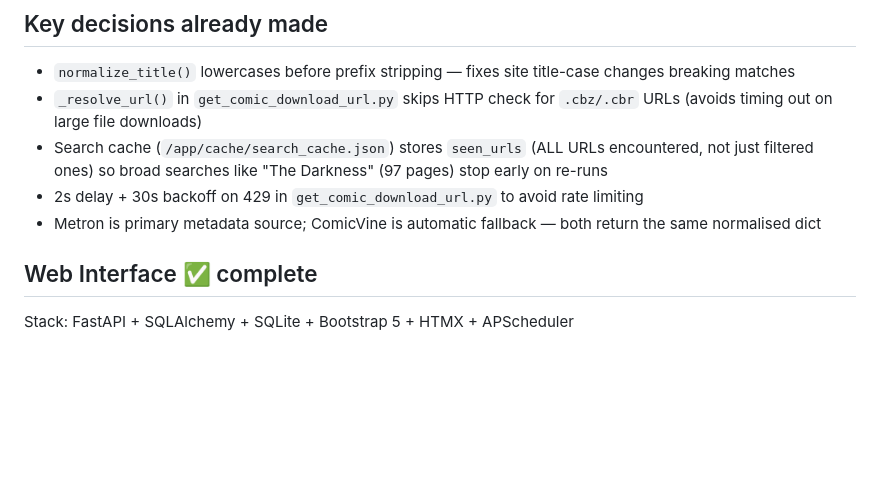
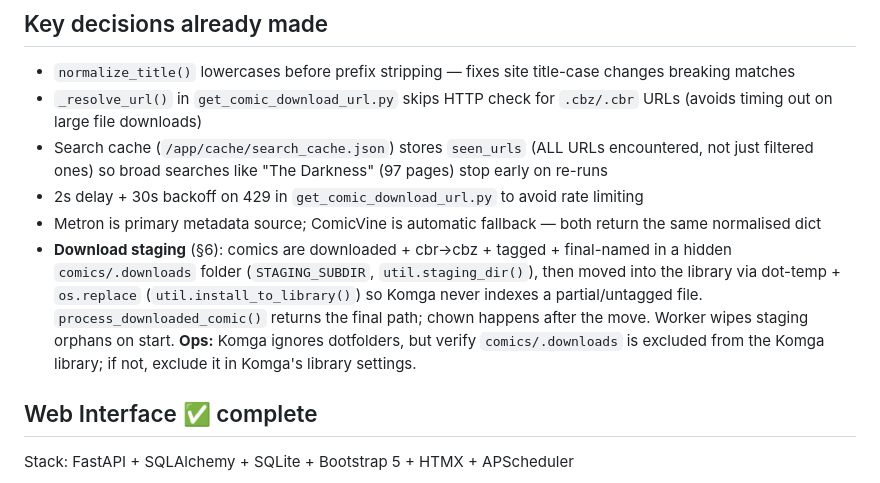
Before and after one commit to nuno-f-rocha-alb/comics-scraper-py, a Markdown page: CLAUDE.md, the part around the change. Rendered like a GitHub page; blank space fills up the shorter version.

Commit message:
docs(claude): document download-staging folder + Komga ops note (§6)
Co-Authored-By: Claude Opus 4.8 <noreply@anthropic.com>

```diff
--- a/CLAUDE.md
+++ b/CLAUDE.md
@@ -24,6 +24,12 @@ SQLite DB at `/app/cache/comics.db`, managed by SQLAlchemy (`web/models.py`).
 - Search cache (`/app/cache/search_cache.json`) stores `seen_urls` (ALL URLs encountered, not just filtered ones) so broad searches like "The Darkness" (97 pages) stop early on re-runs
 - 2s delay + 30s backoff on 429 in `get_comic_download_url.py` to avoid rate limiting
 - Metron is primary metadata source; ComicVine is automatic fallback — both return the same normalised dict
+- **Download staging** (§6): comics are downloaded + cbr→cbz + tagged + final-named in a hidden
+  `comics/.downloads` folder (`STAGING_SUBDIR`, `util.staging_dir()`), then moved into the library via
+  dot-temp + `os.replace` (`util.install_to_library()`) so Komga never indexes a partial/untagged file.
+  `process_downloaded_comic()` returns the final path; chown happens after the move. Worker wipes staging
+  orphans on start. **Ops:** Komga ignores dotfolders, but verify `comics/.downloads` is excluded from the
+  Komga library; if not, exclude it in Komga's library settings.
 
 ## Web Interface ✅ complete
 Stack: FastAPI + SQLAlchemy + SQLite + Bootstrap 5 + HTMX + APScheduler
```
